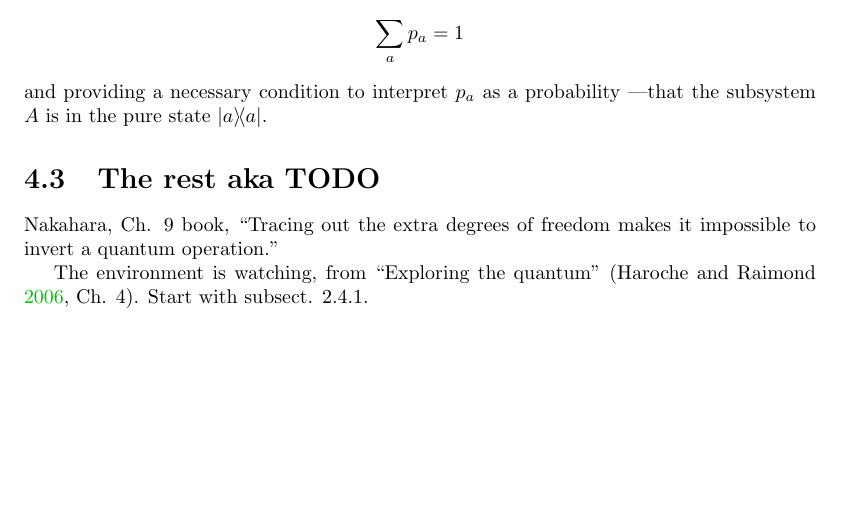
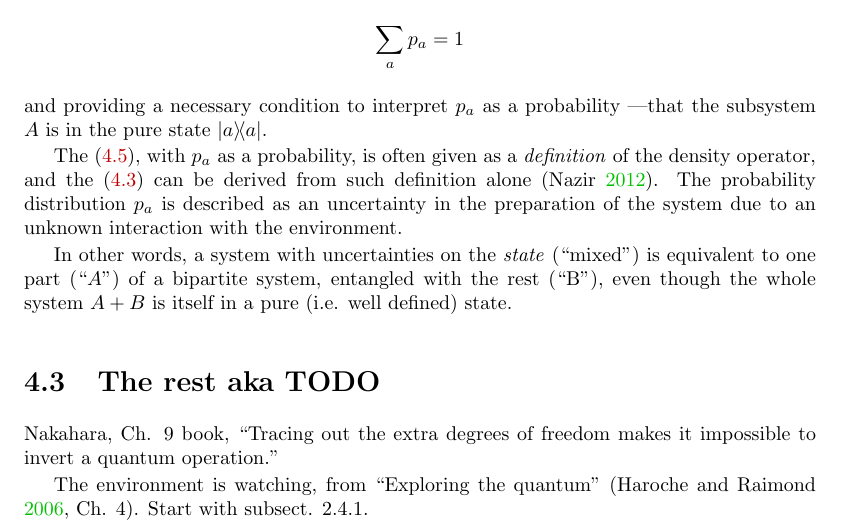
Before and after one commit to gderosa/timeq, a LaTeX thesis (main.tex, which reads tex/decohere/decohere.tex): part of page 16 of 40, cut so that both start at the same text, the shorter picture padded with empty space. Compiled offline with pdfLaTeX.

Commit message:
decohere: subsys+entangled = mixed

```diff
--- a/tex/decohere/decohere.tex
+++ b/tex/decohere/decohere.tex
@@ -216,8 +216,19 @@ for the diagonal form \eqref{eq:rho_diag}, meaning
 and providing a necessary condition to interpret $p_a$ as a probability
 ---that the subsystem $A$ is in the pure state $\ketbra{a}{a}$.
 
+The \eqref{eq:rho_diag}, with $p_a$ as a probability, is often
+given as a \emph{definition} of the density operator,
+and the \eqref{exp_subsys} can be derived from
+such definition alone \parencite{open_systems}.
+% TODO: do the calculation?
+The probability distribution ${p_a}$
+is described as an uncertainty in the preparation of the system
+due to an unknown interaction with the environment.
 
-
+In other words, a system with uncertainties on the \emph{state}
+(``mixed'') is equivalent to one part (``$A$'') of a bipartite system,
+entangled with the rest (``B''), even though the whole system
+$A+B$ is itself in a pure (i.e. well defined) state.
 
 
 
```
